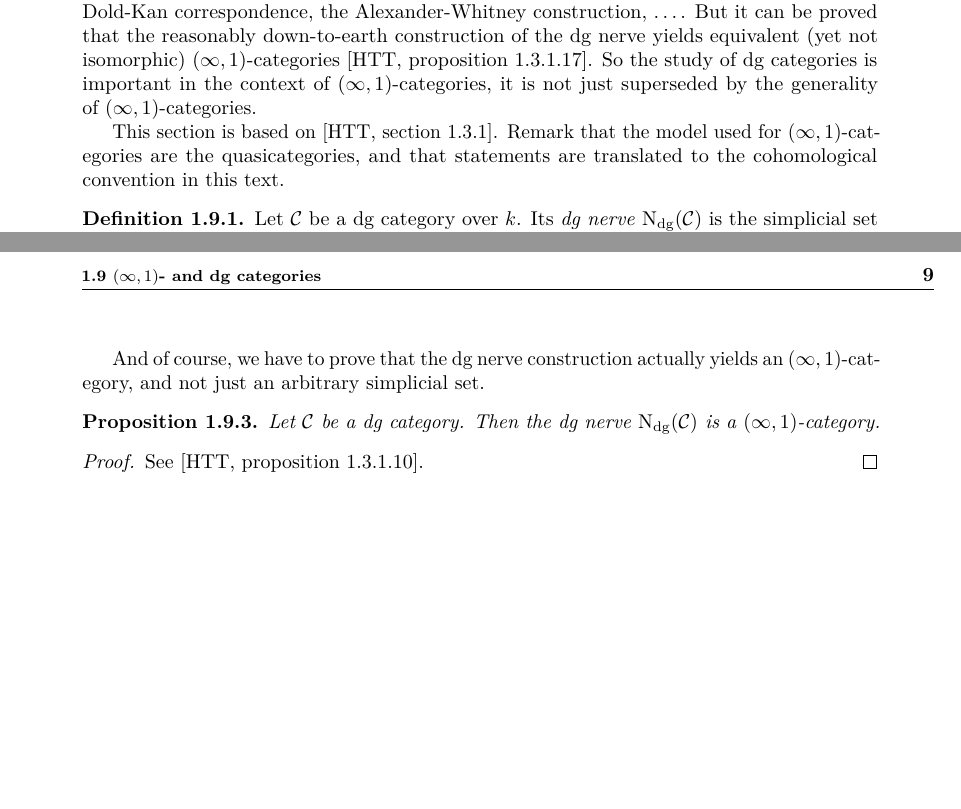
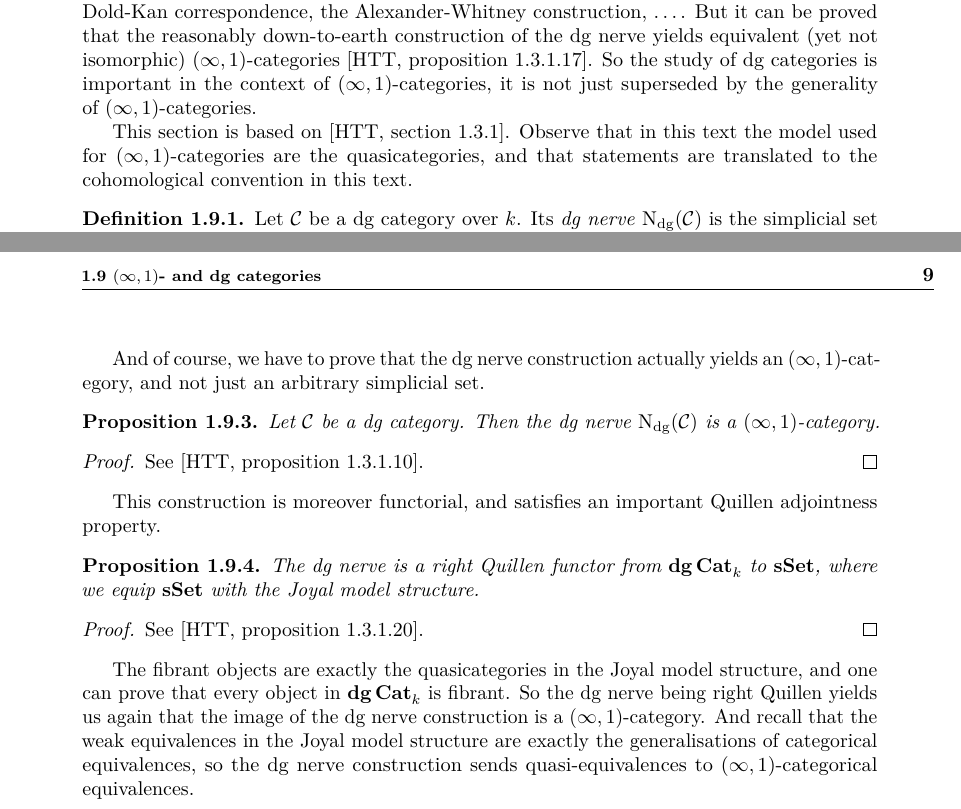
Before and after one commit to mauroporta/Autour_de_DAG, a LaTeX thesis (Introduction to DAG.tex, which reads dg.tex): two parts of pages 12 and 13 of 15, joined at a grey line, cut so that both start at the same text, the shorter picture padded with empty space. Compiled offline with pdfLaTeX.

Commit message:
Discussed functoriality of dg nerve construction
And fixed 2 bad boxes, and a missing symbol

```diff
--- a/dg.tex
+++ b/dg.tex
@@ -370,7 +374,7 @@ As discussed in the introduction: dg~categories provide a good way to study stab
 
 The important property of the dg~nerve construction is that it is equivalent to the ``naive'' construction of an~$(\infty,1)$\dash category of chain complexes with values in an additive category. This construction is rather involved, and uses right-lax monoidal functors, the Dold-Kan correspondence, the Alexander-Whitney construction, \ldots. But it can be proved that the reasonably down-to-earth construction of the dg~nerve yields equivalent (yet not isomorphic)~$(\infty,1)$\dash categories \cite[proposition 1.3.1.17]{htt}. So the study of dg~categories is important in the context of~$(\infty,1)$\dash categories, it is not just superseded by the generality of~$(\infty,1)$\dash categories.
 
-This section is based on \cite[section 1.3.1]{htt}. Remark that the model used for~$(\infty,1)$\dash categories are the quasicategories, and that statements are translated to the cohomological convention in this text.
+This section is based on \cite[section 1.3.1]{htt}. Observe that in this text the model used for~$(\infty,1)$\dash categories are the quasicategories, and that statements are translated to the cohomological convention in this text.
 
 \begin{definition}
   \label{definition:dg-nerve}
@@ -424,3 +428,11 @@ And of course, we have to prove that the dg~nerve construction actually yields a
     See \cite[proposition 1.3.1.10]{htt}.
   \end{proof}
 \end{proposition}
+This construction is moreover functorial, and satisfies an important Quillen adjointness property.
+\begin{proposition}
+  The dg~nerve is a right Quillen functor from~$\dgCat_k$ to~$\sSet$, where we equip~$\sSet$ with the Joyal model structure.
+  \begin{proof}
+    See \cite[proposition 1.3.1.20]{htt}.
+  \end{proof}
+\end{proposition}
+The fibrant objects are exactly the quasicategories in the Joyal model structure, and one can prove that every object in~$\dgCat_k$ is fibrant. So the dg~nerve being right Quillen yields us again that the image of the dg~nerve construction is a~$(\infty,1)$\dash category. And recall that the weak equivalences in the Joyal model structure are exactly the generalisations of categorical equivalences, so the dg~nerve construction sends quasi-equivalences to~$(\infty,1)$\dash categorical equivalences.
```
Also changed, not shown: dg.tex (8 more changed lines).
